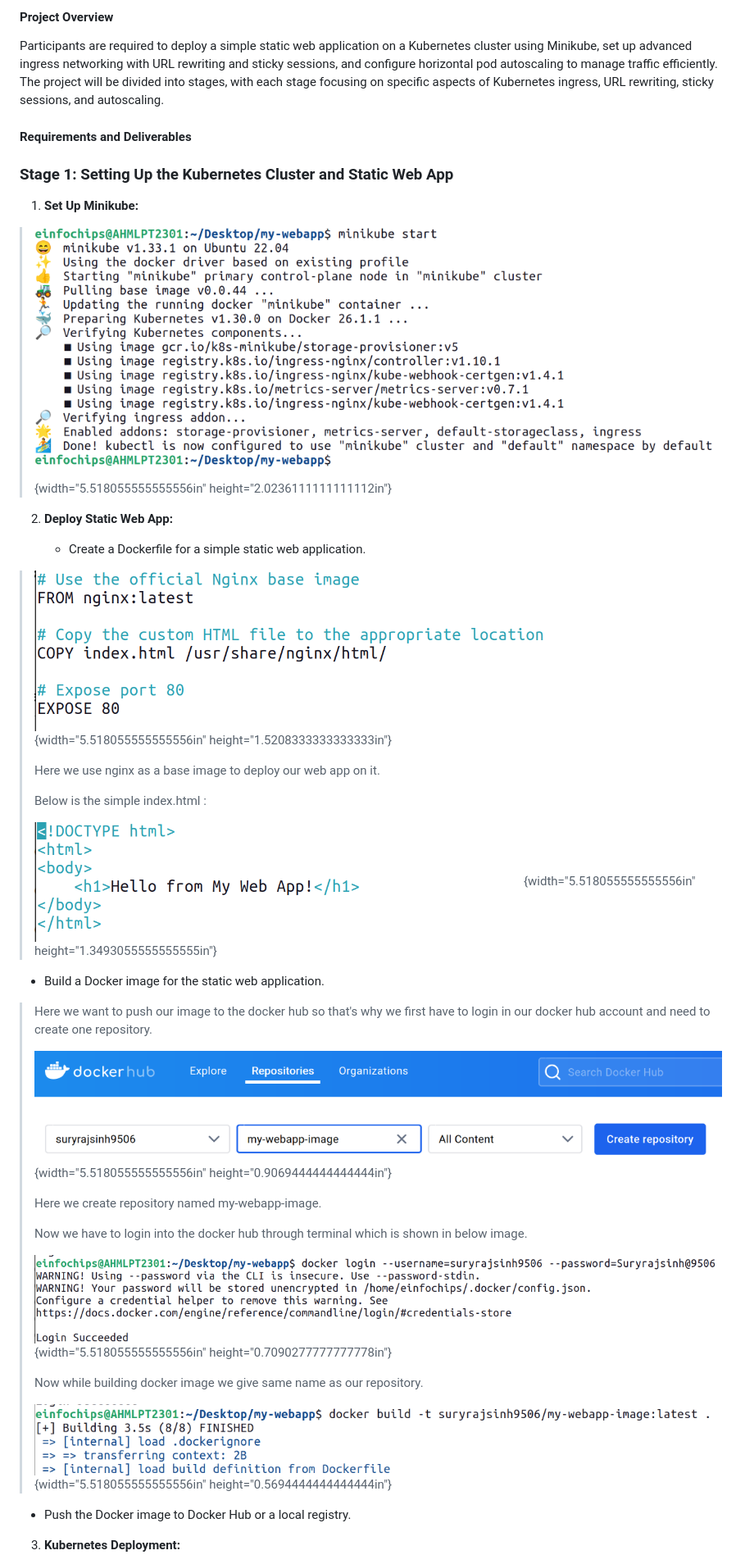
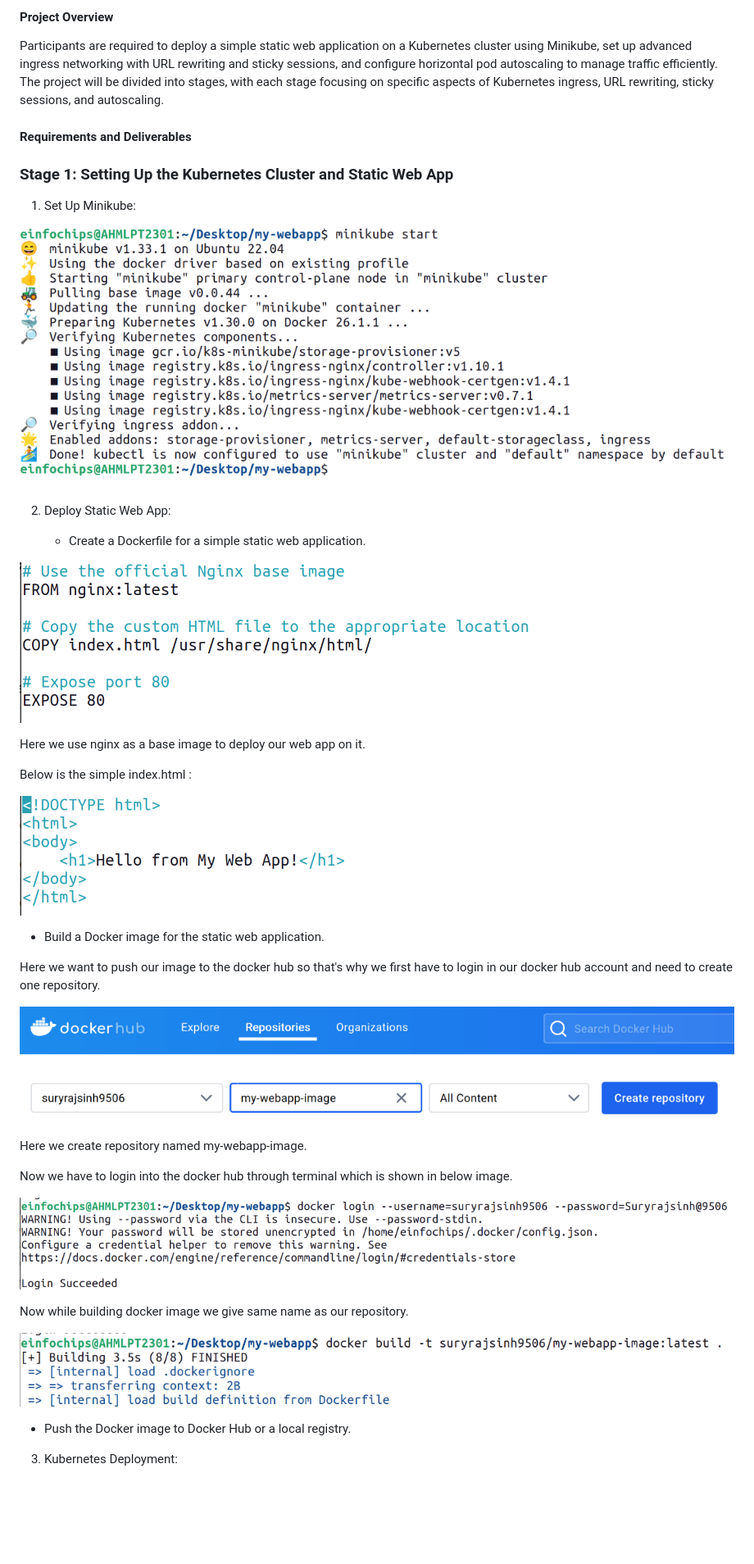
Before and after one commit to sraj9506/devops_course, a Markdown page: Day-9/Day-9.md, the part around one of its changes. Shown at 82% size. Rendered like a GitHub page; blank space fills up the shorter version.

```diff
--- a/Day-9/Day-9.md
+++ b/Day-9/Day-9.md
@@ -1,4 +1,4 @@
-#### **Project Overview**
+#### Project Overview
 
 Participants are required to deploy a simple static web application on a
 Kubernetes cluster using Minikube, set up advanced ingress networking
@@ -7,53 +7,47 @@ autoscaling to manage traffic efficiently. The project will be divided
 into stages, with each stage focusing on specific aspects of Kubernetes
 ingress, URL rewriting, sticky sessions, and autoscaling.
 
-#### **Requirements and Deliverables**
+#### Requirements and Deliverables
 
-### **Stage 1: Setting Up the Kubernetes Cluster and Static Web App**
+### Stage 1: Setting Up the Kubernetes Cluster and Static Web App
 
-1.  **Set Up Minikube:**
+1.  Set Up Minikube:
 
-> ![](.//media/image1.png){width="5.518055555555556in"
-> height="2.0236111111111112in"}
+ ![](.//media/image1.png)
 
-2.  **Deploy Static Web App:**
+2.  Deploy Static Web App:
 
     -   Create a Dockerfile for a simple static web application.
 
-> ![](.//media/image2.png){width="5.518055555555556in"
-> height="1.5208333333333333in"}
->
-> Here we use nginx as a base image to deploy our web app on it.
->
-> Below is the simple index.html :
->
-> ![](.//media/image3.png){width="5.518055555555556in"
-> height="1.3493055555555555in"}
+ ![](.//media/image2.png)
+
+ Here we use nginx as a base image to deploy our web app on it.
+
+ Below is the simple index.html :
+
+ ![](.//media/image3.png)
 
 -   Build a Docker image for the static web application.
 
-> Here we want to push our image to the docker hub so that's why we
-> first have to login in our docker hub account and need to create one
-> repository.
->
-> ![](.//media/image4.png){width="5.518055555555556in"
-> height="0.9069444444444444in"}
->
-> Here we create repository named my-webapp-image.
->
-> Now we have to login into the docker hub through terminal which is
-> shown in below image.
->
-> ![](.//media/image5.png){width="5.518055555555556in"
-> height="0.7090277777777778in"}
->
-> Now while building docker image we give same name as our repository.
->
-> ![](.//media/image6.png){width="5.518055555555556in"
-> height="0.5694444444444444in"}
+ Here we want to push our image to the docker hub so that's why we
+ first have to login in our docker hub account and need to create one
+ repository.
+
+ ![](.//media/image4.png)
+
+ Here we create repository named my-webapp-image.
+
+ Now we have to login into the docker hub through terminal which is
+ shown in below image.
+
+ ![](.//media/image5.png)
+
+ Now while building docker image we give same name as our repository.
+
+ ![](.//media/image6.png)
 
 -   Push the Docker image to Docker Hub or a local registry.
 
-3.  **Kubernetes Deployment:**
+3.  Kubernetes Deployment:
 
     -   Write a Kubernetes deployment manifest to deploy the static web
```
Also changed, not shown: other parts of Day-9/Day-9.md (+33 -33 lines).
